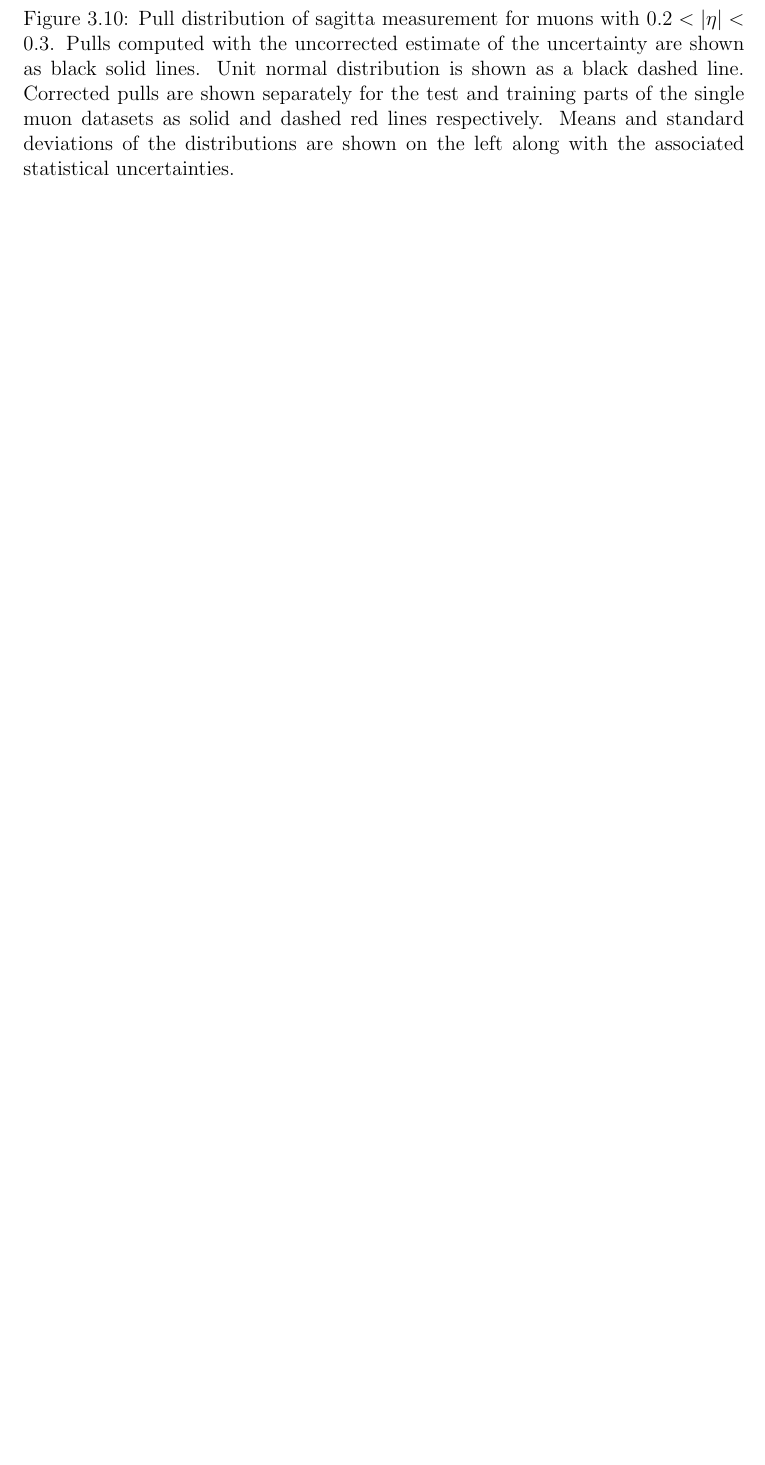
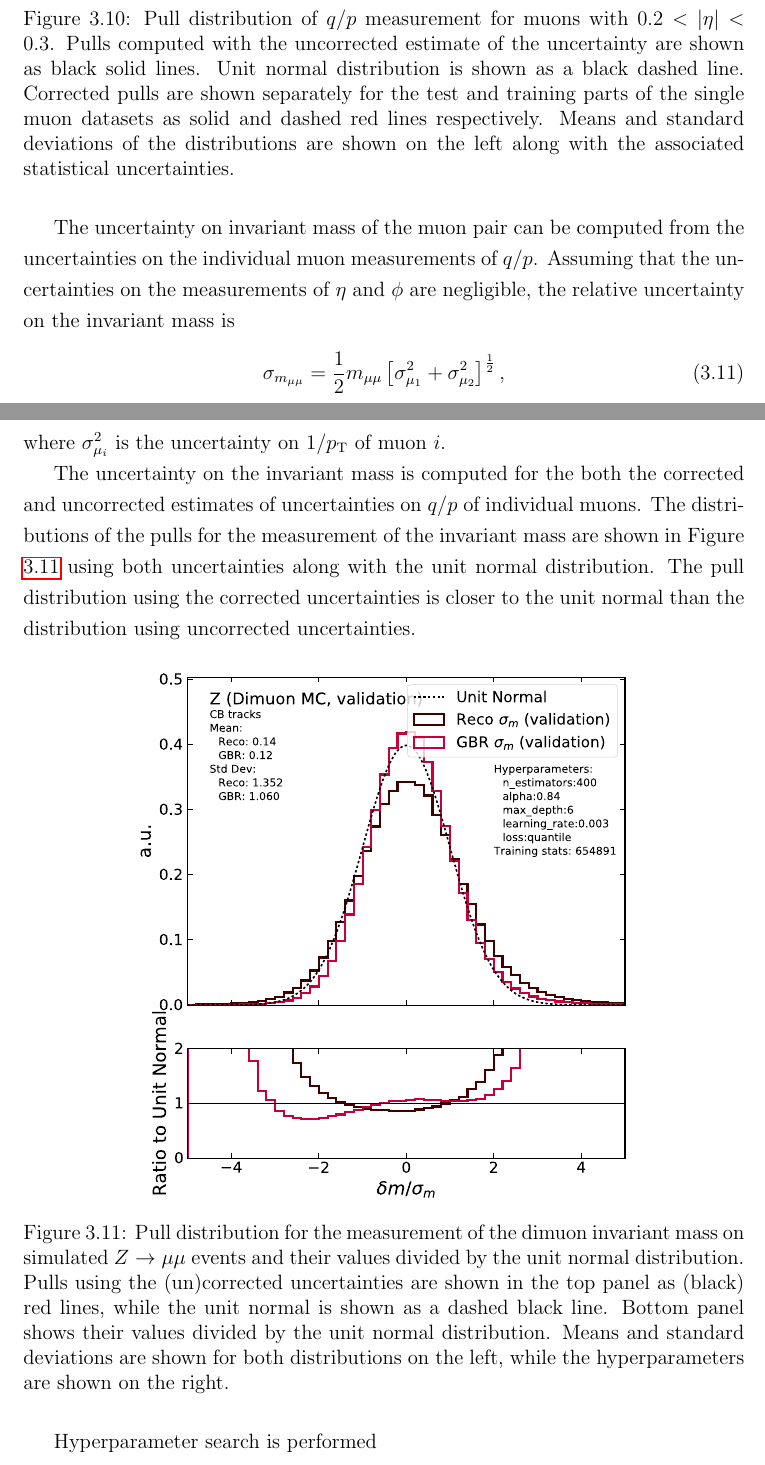
Before and after one commit to mzgubic/thesis, a LaTeX thesis (Hmumu.tex, which reads chapters/muons.tex): part of page 51 of 58 before the commit and two parts of pages 51 and 52 of 59 after it, the two joined at a grey line, cut so that both start at the same text, the shorter picture padded with empty space. Compiled offline with pdfLaTeX.

Commit message:
add vader uncertainty dimuon plot

```diff
--- a/chapters/muons.tex
+++ b/chapters/muons.tex
@@ -715,7 +715,7 @@ uncertainty has been improved. Other pseudorapidity slices show similar improvem
   \centering
   \includegraphics[width=0.7\textwidth]{figures/muons/vader-std-single}
   \caption[VADER4$\mu$ uncertainty correction on the single muon dataset]
-  {Pull distribution of sagitta measurement for muons with $0.2 < |\eta| < 0.3$.
+  {Pull distribution of $q/p$ measurement for muons with $0.2 < |\eta| < 0.3$.
   Pulls computed with the uncorrected estimate of the uncertainty are shown
   as black solid lines. Unit normal distribution is shown as a black dashed
   line. Corrected pulls are shown separately for the test and training parts
@@ -725,3 +725,38 @@ uncertainty has been improved. Other pseudorapidity slices show similar improvem
   }
   \label{fig:muon:std-single}
 \end{figure}
+
+The uncertainty on invariant mass of the muon pair can be computed from the
+uncertainties on the individual muon measurements of $q/p$. Assuming that the
+uncertainties on the measurements of $\eta$ and $\phi$ are negligible, the
+relative uncertainty on the invariant mass is
+\begin{equation}
+\sigma_{m_{\mu\mu}} = \frac{1}{2}m_{\mu\mu}
+\left[ \sigma^2_{\mu_1} + \sigma^2_{\mu_2}\right]^\frac{1}{2},
+\end{equation}
+where $\sigma^2_{\mu_i}$ is the uncertainty on $1/\pt$ of muon $i$.
+
+The uncertainty on the invariant mass is computed for the both the corrected
+and uncorrected estimates of uncertainties on $q/p$ of individual muons.
+The distributions of the pulls for the measurement of the invariant mass
+are shown in Figure \ref{fig:muon:std-dimuon} using both uncertainties
+along with the unit normal distribution. The pull distribution using the
+corrected uncertainties is closer to the unit normal than the distribution
+using uncorrected uncertainties.
+\begin{figure}[h!]
+  \centering
+  \includegraphics[width=0.7\textwidth]{figures/muons/vader-std-dimuon}
+  \caption[VADER4$\mu$ uncertainty correction on the dimuon dataset]
+  {Pull distribution for the measurement of the dimuon invariant mass
+  on simulated $\zmumu$ events and their values divided by the unit normal
+  distribution. Pulls using the (un)corrected uncertainties are shown in
+  the top panel as (black) red lines, while the unit normal is shown as a
+  dashed black line. Bottom panel shows their values divided by the
+  unit normal distribution. Means and standard deviations are shown for
+  both distributions on the left, while the hyperparameters are shown on
+  the right.
+  }
+  \label{fig:muon:std-dimuon}
+\end{figure}
+
+Hyperparameter search is performed
```
